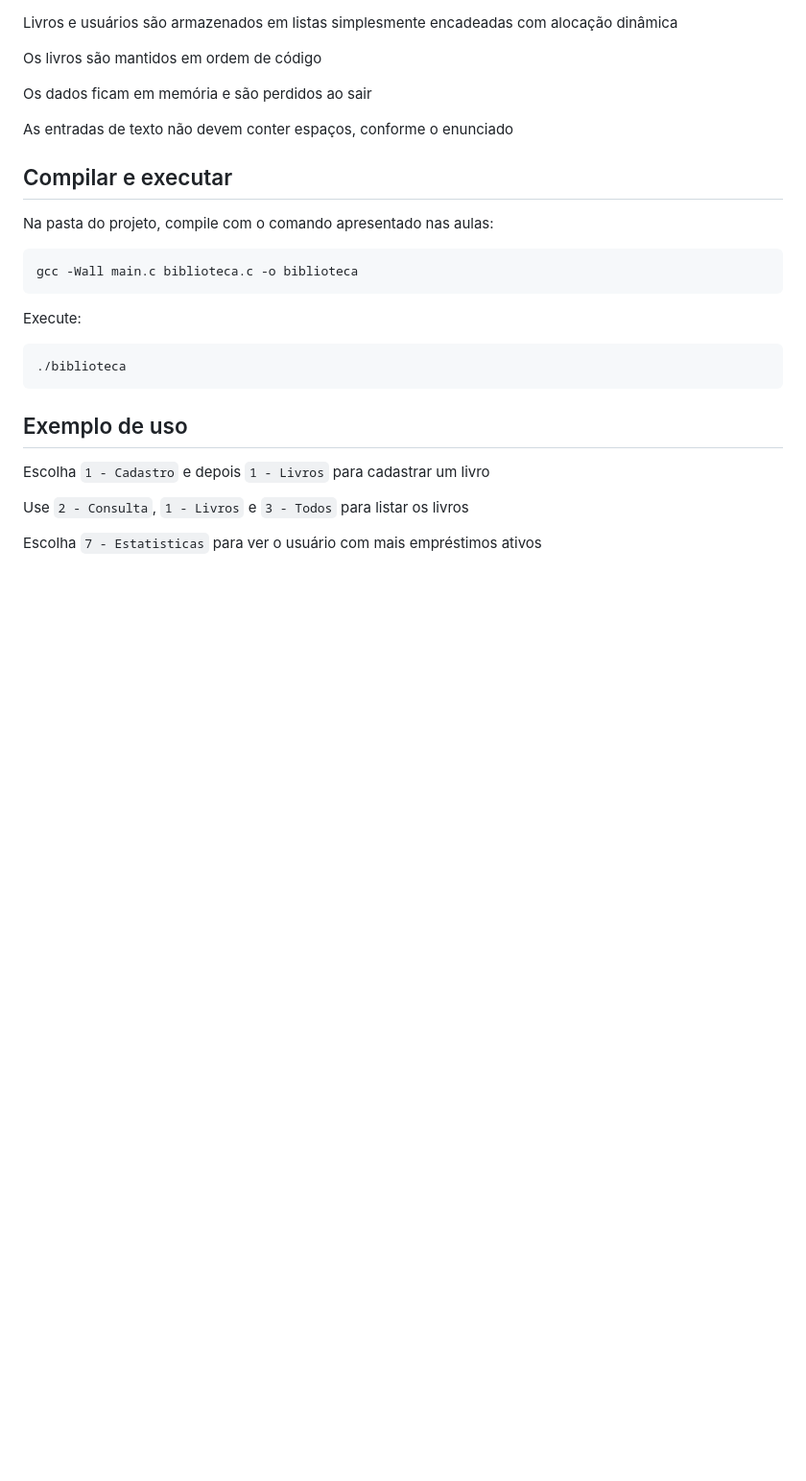
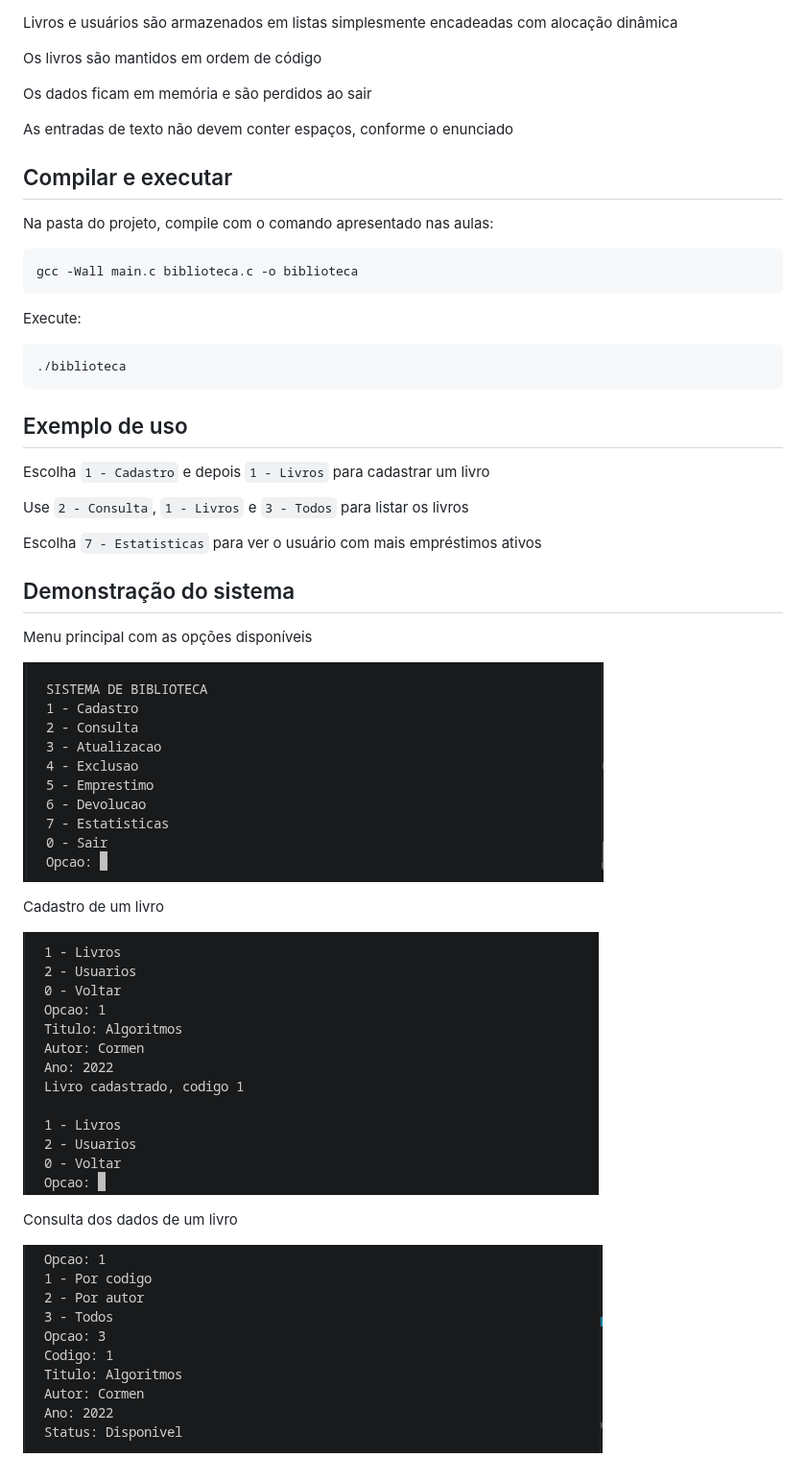
Before and after one commit to rubemoon/sistema-biblioteca, a Markdown page: README.md, the part around the change. Shown at 96% size. Rendered like a GitHub page; pictures changed too: docs/imagens/cadastro.png (added), docs/imagens/consulta.png (added), docs/imagens/menu.png (added); blank space fills up the shorter version.

Commit message:
Adiciona imagens da demonstracao

```diff
--- a/README.md
+++ b/README.md
@@ -45,3 +45,17 @@ Escolha `1 - Cadastro` e depois `1 - Livros` para cadastrar um livro
 Use `2 - Consulta`, `1 - Livros` e `3 - Todos` para listar os livros
 
 Escolha `7 - Estatisticas` para ver o usuário com mais empréstimos ativos
+
+## Demonstração do sistema
+
+Menu principal com as opções disponíveis
+
+![Menu principal do sistema](docs/imagens/menu.png)
+
+Cadastro de um livro
+
+![Cadastro de um livro](docs/imagens/cadastro.png)
+
+Consulta dos dados de um livro
+
+![Consulta dos dados de um livro](docs/imagens/consulta.png)
```
